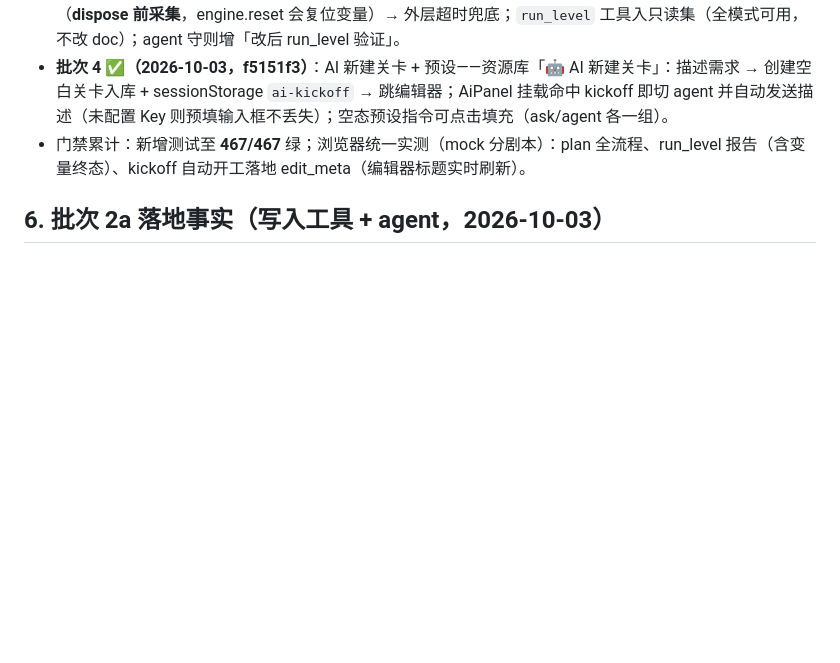
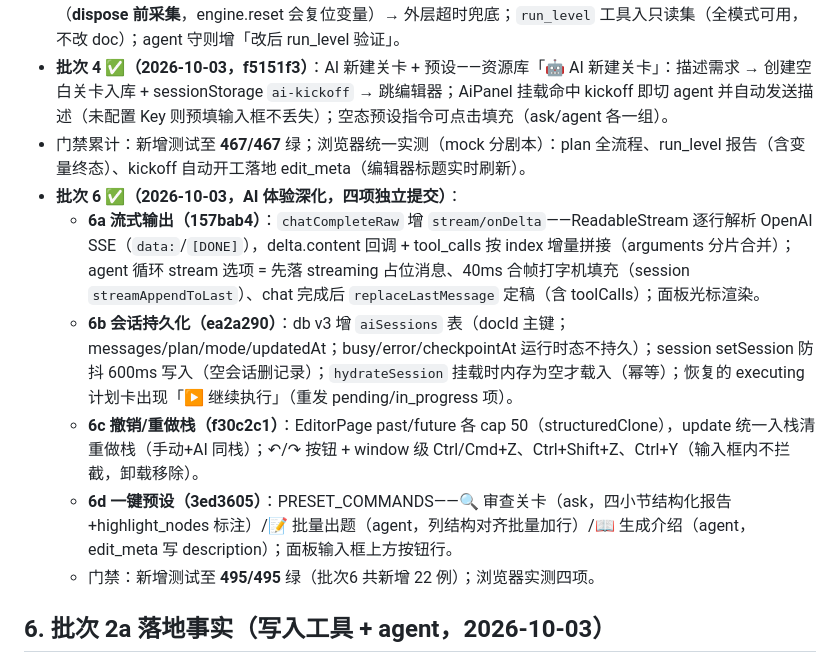
Before and after one commit to Danieltoraji/MusicPractise, a Markdown page: docs/28-AI辅助创作设计.md, the part around the change. Rendered like a GitHub page; blank space fills up the shorter version.

Commit message:
docs: docs/28 批次6 记录（流式/持久化/撤销重做/一键预设）

```diff
--- a/docs/28-AI辅助创作设计.md
+++ b/docs/28-AI辅助创作设计.md
@@ -53,6 +53,12 @@ EditorPage（持 doc + update + aiSelection + docRef + aiOpen）
 - **批次 3 ✅（2026-10-03，aecd191）**：自动试运行闭环——`SessionHost` 增可选 `budgets` 透传（接通 GraphEngine 既有选项）；`src/ai/runHarness.ts` 无头驱动：loadLevelDoc 预检 → LevelSession start → 剧本化注入组件事件（步间真实等待，供 wait/timer 走完）→ 采集 LogicRunEvent/视图行轨迹/结算/变量终态（**dispose 前采集**，engine.reset 会复位变量）→ 外层超时兜底；`run_level` 工具入只读集（全模式可用，不改 doc）；agent 守则增「改后 run_level 验证」。
 - **批次 4 ✅（2026-10-03，f5151f3）**：AI 新建关卡 + 预设——资源库「🤖 AI 新建关卡」：描述需求 → 创建空白关卡入库 + sessionStorage `ai-kickoff` → 跳编辑器；AiPanel 挂载命中 kickoff 即切 agent 并自动发送描述（未配置 Key 则预填输入框不丢失）；空态预设指令可点击填充（ask/agent 各一组）。
 - 门禁累计：新增测试至 **467/467** 绿；浏览器统一实测（mock 分剧本）：plan 全流程、run_level 报告（含变量终态）、kickoff 自动开工落地 edit_meta（编辑器标题实时刷新）。
+- **批次 6 ✅（2026-10-03，AI 体验深化，四项独立提交）**：
+  - **6a 流式输出（157bab4）**：`chatCompleteRaw` 增 `stream/onDelta`——ReadableStream 逐行解析 OpenAI SSE（`data:`/`[DONE]`），delta.content 回调 + tool_calls 按 index 增量拼接（arguments 分片合并）；agent 循环 stream 选项 = 先落 streaming 占位消息、40ms 合帧打字机填充（session `streamAppendToLast`）、chat 完成后 `replaceLastMessage` 定稿（含 toolCalls）；面板光标渲染。
+  - **6b 会话持久化（ea2a290）**：db v3 增 `aiSessions` 表（docId 主键；messages/plan/mode/updatedAt；busy/error/checkpointAt 运行时态不持久）；session setSession 防抖 600ms 写入（空会话删记录）；`hydrateSession` 挂载时内存为空才载入（幂等）；恢复的 executing 计划卡出现「▶ 继续执行」（重发 pending/in_progress 项）。
+  - **6c 撤销/重做栈（f30c2c1）**：EditorPage past/future 各 cap 50（structuredClone），update 统一入栈清重做栈（手动+AI 同栈）；↶/↷ 按钮 + window 级 Ctrl/Cmd+Z、Ctrl+Shift+Z、Ctrl+Y（输入框内不拦截，卸载移除）。
+  - **6d 一键预设（3ed3605）**：PRESET_COMMANDS——🔍 审查关卡（ask，四小节结构化报告+highlight_nodes 标注）/📝 批量出题（agent，列结构对齐批量加行）/📖 生成介绍（agent，edit_meta 写 description）；面板输入框上方按钮行。
+  - 门禁：新增测试至 **495/495** 绿（批次6 共新增 22 例）；浏览器实测四项。
 
 ## 6. 批次 2a 落地事实（写入工具 + agent，2026-10-03）
 
```
